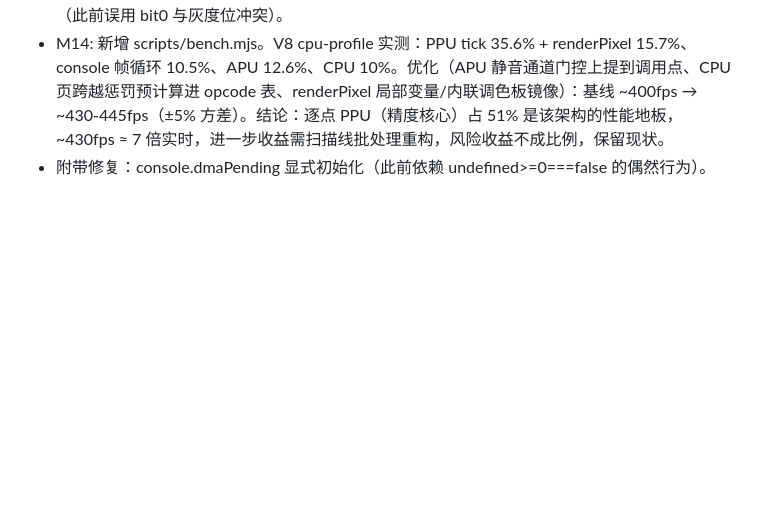
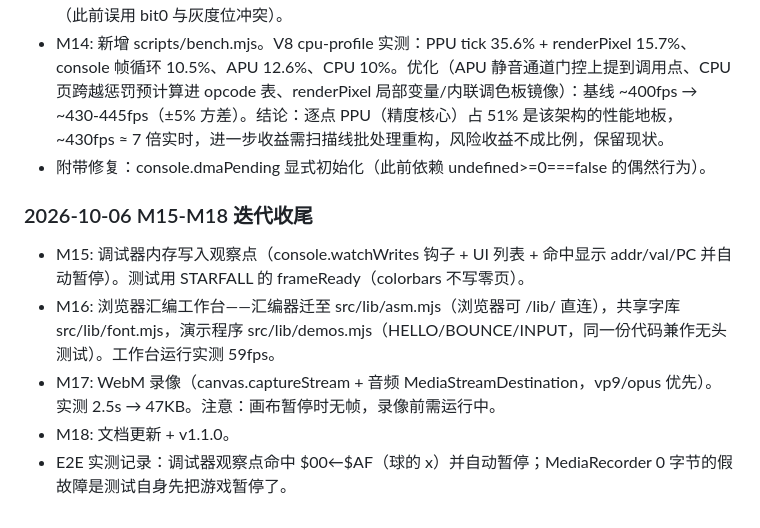
Before and after one commit to cn718-xcp/NEStalgia, a Markdown page: BUILD_LOG.md, the part around the change. GitHub-like rendering; blank space fills up the shorter version.

```diff
--- a/BUILD_LOG.md
+++ b/BUILD_LOG.md
@@ -37,3 +37,10 @@
 - M13: PPU 颜色强调位（$2001 bit5-7 → 8 组惰性调色板变体）；顺带修正精灵左裁剪位为 bit2（此前误用 bit0 与灰度位冲突）。
 - M14: 新增 scripts/bench.mjs。V8 cpu-profile 实测：PPU tick 35.6% + renderPixel 15.7%、console 帧循环 10.5%、APU 12.6%、CPU 10%。优化（APU 静音通道门控上提到调用点、CPU 页跨越惩罚预计算进 opcode 表、renderPixel 局部变量/内联调色板镜像）：基线 ~400fps → ~430-445fps（±5% 方差）。结论：逐点 PPU（精度核心）占 51% 是该架构的性能地板，~430fps ≈ 7 倍实时，进一步收益需扫描线批处理重构，风险收益不成比例，保留现状。
 - 附带修复：console.dmaPending 显式初始化（此前依赖 undefined>=0===false 的偶然行为）。
+
+### 2026-10-06 M15-M18 迭代收尾
+- M15: 调试器内存写入观察点（console.watchWrites 钩子 + UI 列表 + 命中显示 addr/val/PC 并自动暂停）。测试用 STARFALL 的 frameReady（colorbars 不写零页）。
+- M16: 浏览器汇编工作台——汇编器迁至 src/lib/asm.mjs（浏览器可 /lib/ 直连），共享字库 src/lib/font.mjs，演示程序 src/lib/demos.mjs（HELLO/BOUNCE/INPUT，同一份代码兼作无头测试）。工作台运行实测 59fps。
+- M17: WebM 录像（canvas.captureStream + 音频 MediaStreamDestination，vp9/opus 优先）。实测 2.5s → 47KB。注意：画布暂停时无帧，录像前需运行中。
+- M18: 文档更新 + v1.1.0。
+- E2E 实测记录：调试器观察点命中 $00←$AF（球的 x）并自动暂停；MediaRecorder 0 字节的假故障是测试自身先把游戏暂停了。
```
Also changed, not shown: README.md (+7 -5 lines), docs/DEMO.md (+33 -2 lines).
